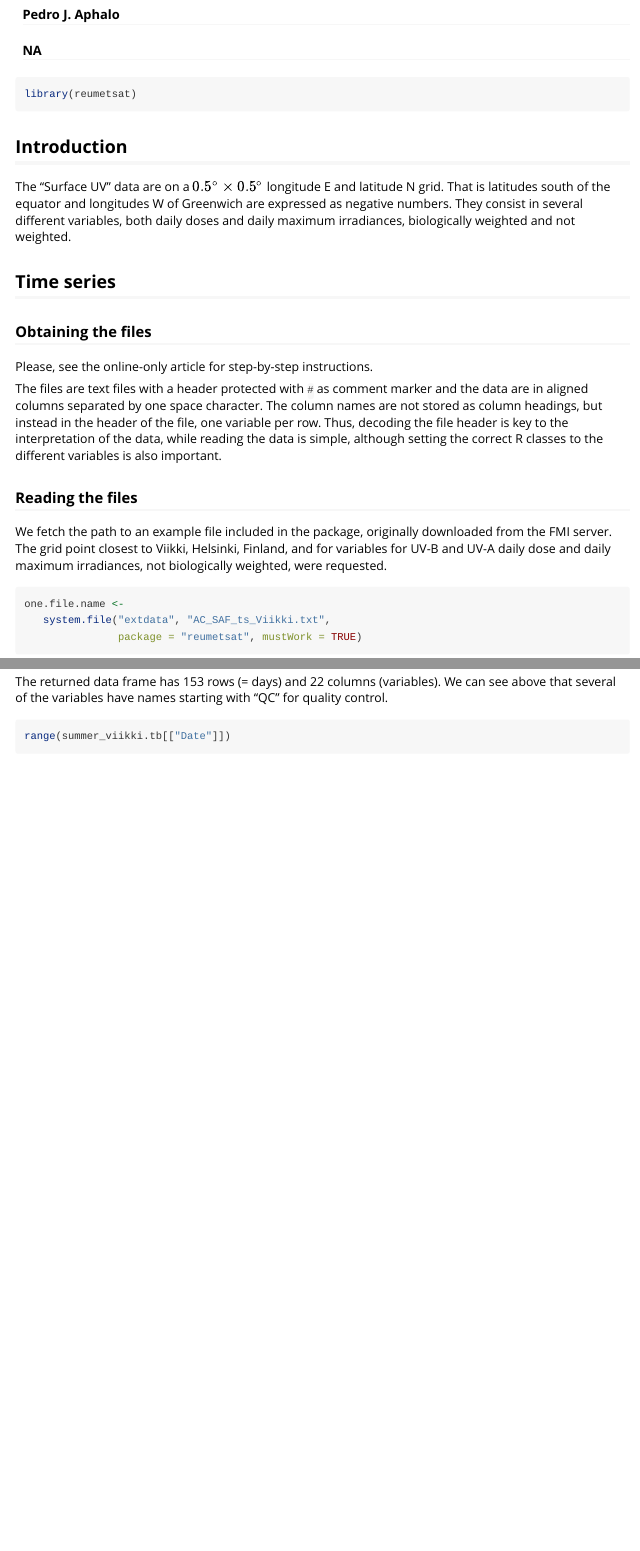
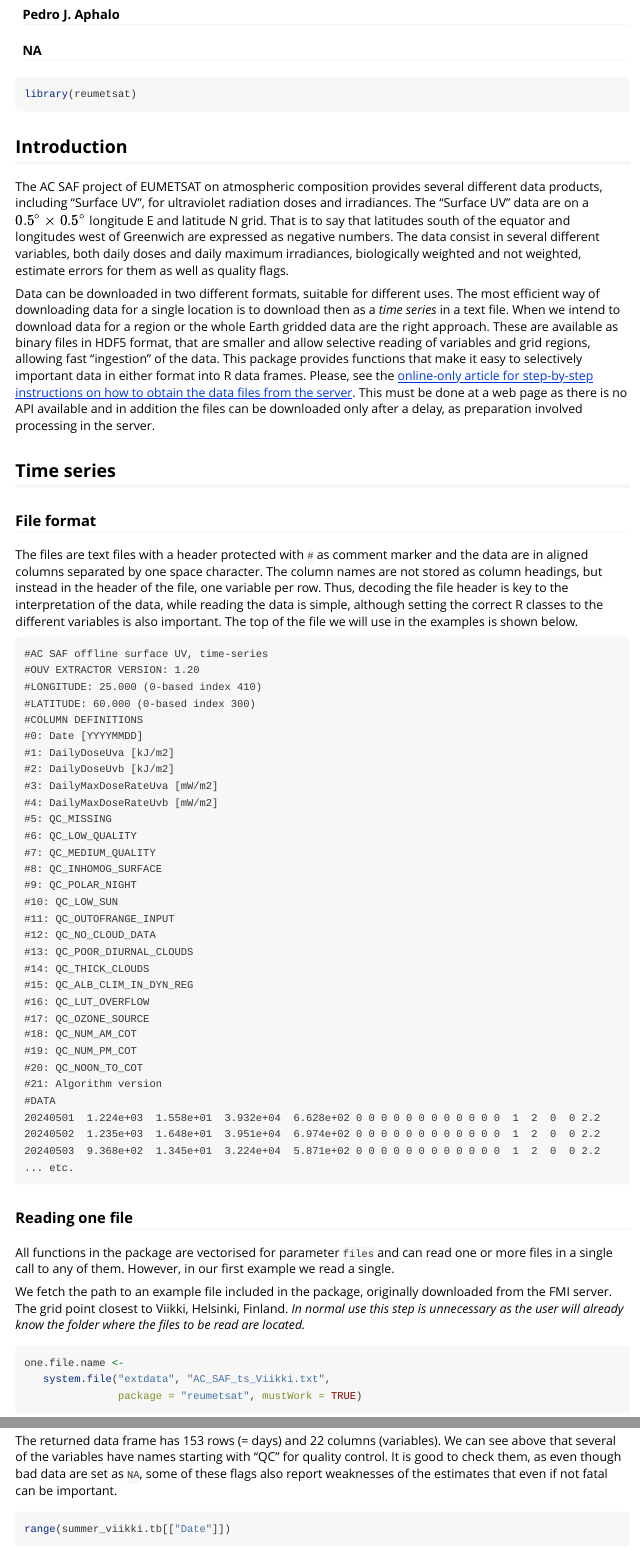
Before and after one commit to aphalo/reumetsat, an R Markdown document (vignettes/user-guide.Rmd): the page in a window 1100 px wide, from 120 px down, and a second part further down, joined at a grey line. Rendered offline with R 4.5, knitr and Pandoc, with nearby package versions; some code elsewhere in the file could not run offline.

Commit message:
Expand/edit User Guide

````diff
--- a/vignettes/user-guide.Rmd
+++ b/vignettes/user-guide.Rmd
@@ -26,19 +26,56 @@ library(reumetsat)
 
 ## Introduction
 
-The "Surface UV" data are on a $0.5^\circ \times 0.5^\circ$ longitude E and latitude N grid. That is latitudes south of the equator and longitudes W of Greenwich are expressed as negative numbers. They consist in several different variables, both daily doses and daily maximum irradiances, biologically weighted and not weighted.
+The AC SAF project of EUMETSAT on atmospheric composition provides several different data products, including "Surface UV", for ultraviolet radiation doses and irradiances. The "Surface UV" data are on a $0.5^\circ \times 0.5^\circ$ longitude E and latitude N grid. That is to say that latitudes south of the equator and longitudes west of Greenwich are expressed as negative numbers. The data consist in several different variables, both daily doses and daily maximum irradiances, biologically weighted and not weighted, estimate errors for them as well as quality flags.
+
+Data can be downloaded in two different formats, suitable for different uses. The most efficient way of downloading data for a single location is to download then as a _time series_ in a text file. When we intend to download data for a region or the whole Earth gridded data are the right approach. These are available as binary files in HDF5 format, that are smaller and allow selective reading of variables and grid regions, allowing fast "ingestion" of the data. This package provides functions that make it easy to selectively important data in either format into R data frames. Please, see the [online-only article for step-by-step instructions on how to obtain the data files from the server](https://docs.r4photobiology.info/reumetsat/articles/surface-uv.html). This must be done at a web page as there is no API available and in addition the files can be downloaded only after a delay, as preparation involved processing in the server.
 
 ## Time series
 
-### Obtaining the files
+### File format
 
-Please, see the online-only article for step-by-step instructions.
+The files are text files with a header protected with `#` as comment marker and the data are in aligned columns separated by one space character. The column names are not stored as column headings, but instead in the header of the file, one variable per row. Thus, decoding the file header is key to the interpretation of the data, while reading the data is simple, although setting the correct R classes to the different variables is also important. The top of the file we will use in the examples is shown below.
 
-The files are text files with a header protected with `#` as comment marker and the data are in aligned columns separated by one space character. The column names are not stored as column headings, but instead in the header of the file, one variable per row. Thus, decoding the file header is key to the interpretation of the data, while reading the data is simple, although setting the correct R classes to the different variables is also important.
+```
+#AC SAF offline surface UV, time-series
+#OUV EXTRACTOR VERSION: 1.20
+#LONGITUDE: 25.000 (0-based index 410)
+#LATITUDE: 60.000 (0-based index 300)
+#COLUMN DEFINITIONS
+#0: Date [YYYYMMDD]
+#1: DailyDoseUva [kJ/m2]
+#2: DailyDoseUvb [kJ/m2]
+#3: DailyMaxDoseRateUva [mW/m2]
+#4: DailyMaxDoseRateUvb [mW/m2]
+#5: QC_MISSING
+#6: QC_LOW_QUALITY
+#7: QC_MEDIUM_QUALITY
+#8: QC_INHOMOG_SURFACE
+#9: QC_POLAR_NIGHT
+#10: QC_LOW_SUN
+#11: QC_OUTOFRANGE_INPUT
+#12: QC_NO_CLOUD_DATA
+#13: QC_POOR_DIURNAL_CLOUDS
+#14: QC_THICK_CLOUDS
+#15: QC_ALB_CLIM_IN_DYN_REG
+#16: QC_LUT_OVERFLOW
+#17: QC_OZONE_SOURCE
+#18: QC_NUM_AM_COT
+#19: QC_NUM_PM_COT
+#20: QC_NOON_TO_COT
+#21: Algorithm version
+#DATA
+20240501  1.224e+03  1.558e+01  3.932e+04  6.628e+02 0 0 0 0 0 0 0 0 0 0 0 0  1  2  0  0 2.2
+20240502  1.235e+03  1.648e+01  3.951e+04  6.974e+02 0 0 0 0 0 0 0 0 0 0 0 0  1  2  0  0 2.2
+20240503  9.368e+02  1.345e+01  3.224e+04  5.871e+02 0 0 0 0 0 0 0 0 0 0 0 0  1  2  0  0 2.2
+... etc.
+```
 
-### Reading the files
+### Reading one file
 
-We fetch the path to an example file included in the package, originally downloaded from the FMI server. The grid point closest to Viikki, Helsinki, Finland, and for variables for UV-B and UV-A daily dose and daily maximum irradiances, not biologically weighted, were requested.
+All functions in the package are vectorised for parameter `files` and can read one or more files in a single call to any of them. However, in our first example we read a single.
+
+We fetch the path to an example file included in the package, originally downloaded from the FMI server. The grid point closest to Viikki, Helsinki, Finland. _In normal use this step is unnecessary as the user will already know the folder where the files to be read are located._
 
 ```{r}
 one.file.name <-
@@ -66,7 +109,7 @@ dim(summer_viikki.tb)
 colnames(summer_viikki.tb)
 ```
 
-The returned data frame has 153 rows (= days) and 22 columns (variables). We can see above that several of the variables have names starting with "QC" for quality control.
+The returned data frame has 153 rows (= days) and 22 columns (variables). We can see above that several of the variables have names starting with "QC" for quality control. It is good to check them, as even though bad data are set as `NA`, some of these flags also report weaknesses of the estimates that even if not fatal can be important.
 
 ```{r}
 range(summer_viikki.tb[["Date"]])
````
Also changed, not shown: vignettes/user-guide.Rmd (60 more changed lines).
